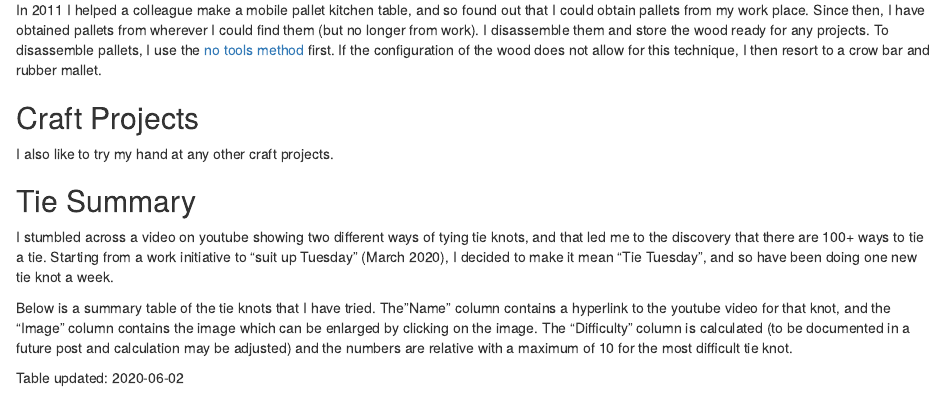
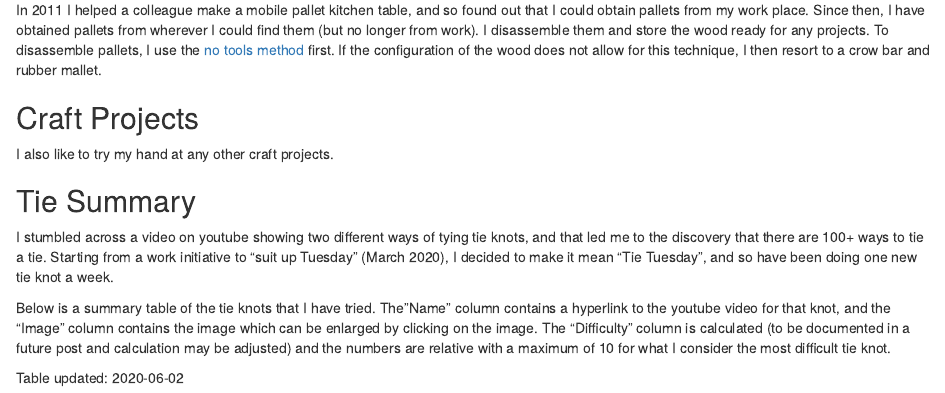
Before and after one commit to quickbendelat/bensblog, an R Markdown document (content/_index.Rmd): the page in a window 1100 px wide, from 310 px down. Rendered offline with R 4.5, knitr and Pandoc, with nearby package versions; drawn as R Markdown's standard HTML page in place of the format the file asks for.

Commit message:
tie summary * edit content

```diff
--- a/content/_index.Rmd
+++ b/content/_index.Rmd
@@ -134,7 +134,7 @@ I also like to try my hand at any other craft projects.
 ## Tie Summary
 I stumbled across a video on youtube showing two different ways of tying tie knots, and that led me to the discovery that there are 100+ ways to tie a tie. Starting from a work initiative to "suit up Tuesday" (March 2020), I decided to make it mean "Tie Tuesday", and so have been doing one new tie knot a week.
 
-Below is a summary table of the tie knots that I have tried. The"Name" column contains a hyperlink to the youtube video for that knot, and the "Image" column contains the image which can be enlarged by clicking on the image. The "Difficulty" column is calculated (to be documented in a future post and calculation may be adjusted) and the numbers are relative with a maximum of 10 for the most difficult tie knot.
+Below is a summary table of the tie knots that I have tried. The"Name" column contains a hyperlink to the youtube video for that knot, and the "Image" column contains the image which can be enlarged by clicking on the image. The "Difficulty" column is calculated (to be documented in a future post and calculation may be adjusted) and the numbers are relative with a maximum of 10 for what I consider the most difficult tie knot.
 
 Table updated: `r tbl_update_date`
 
```
Also changed, not shown: content/_index.html.
